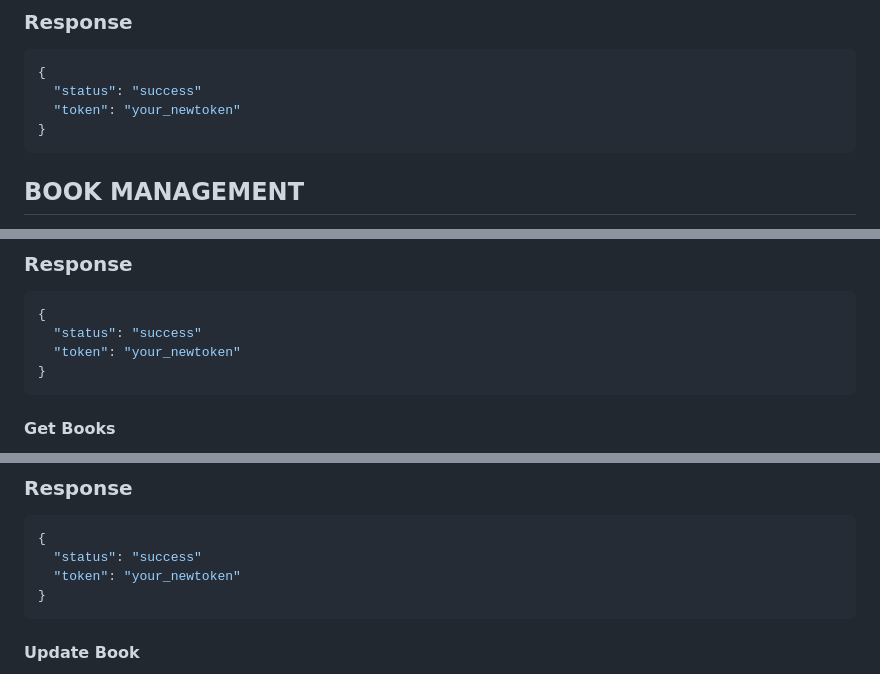
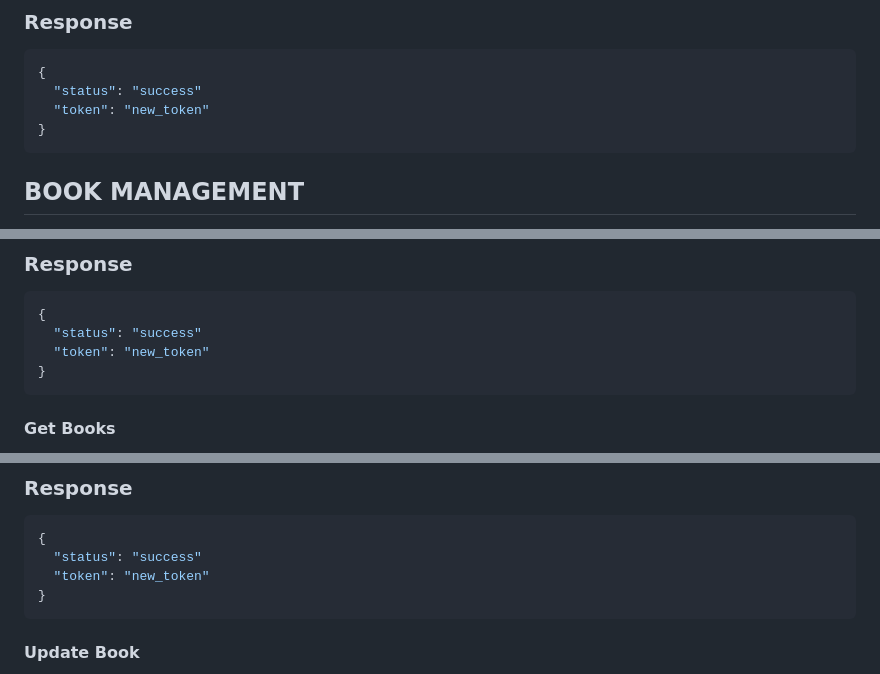
Before and after one commit to chrystalmhaye/APILibraryy, a Markdown page: README.md, 3 parts joined by grey strips. GitHub-like rendering.

````diff
--- a/README.md
+++ b/README.md
@@ -149,7 +149,7 @@ Protected routes include actions like adding, updating, or deleting authors and
 ```bash
 {
   "status": "success"
-  "token": "your_newtoken"
+  "token": "new_token"
 }
 ```
 ## BOOK MANAGEMENT
@@ -171,7 +171,7 @@ Protected routes include actions like adding, updating, or deleting authors and
 ```bash
 {
   "status": "success"
-  "token": "your_newtoken"
+  "token": "new_token"
 }
 ```
 #### Get Books
@@ -190,7 +190,7 @@ Protected routes include actions like adding, updating, or deleting authors and
 ```bash
 {
   "status": "success"
-  "token": "your_newtoken"
+  "token": "new_token"
 }
 ```
 #### Update Book
````
Also changed, not shown: other parts of README.md (+8 -8 lines).
